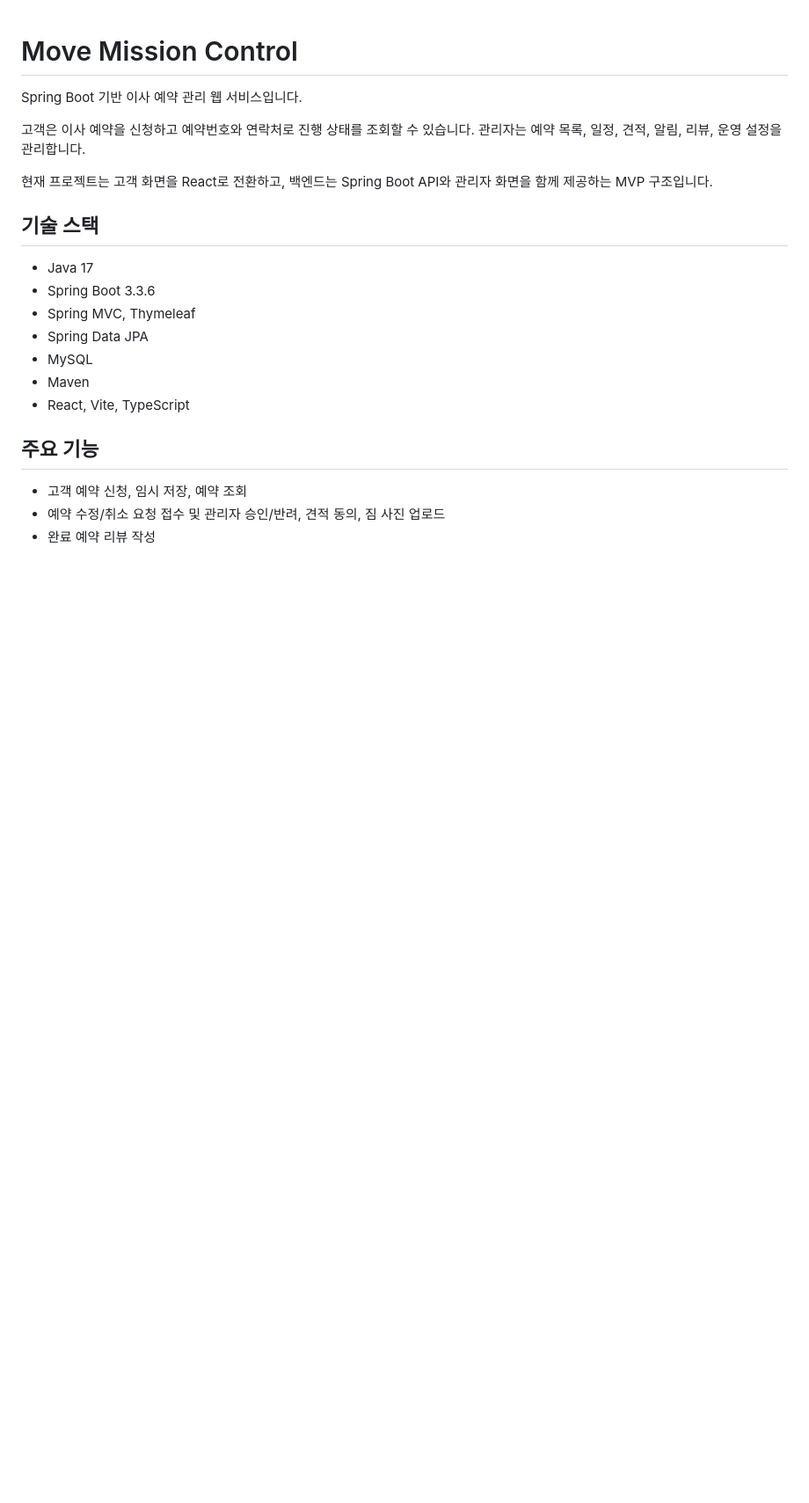
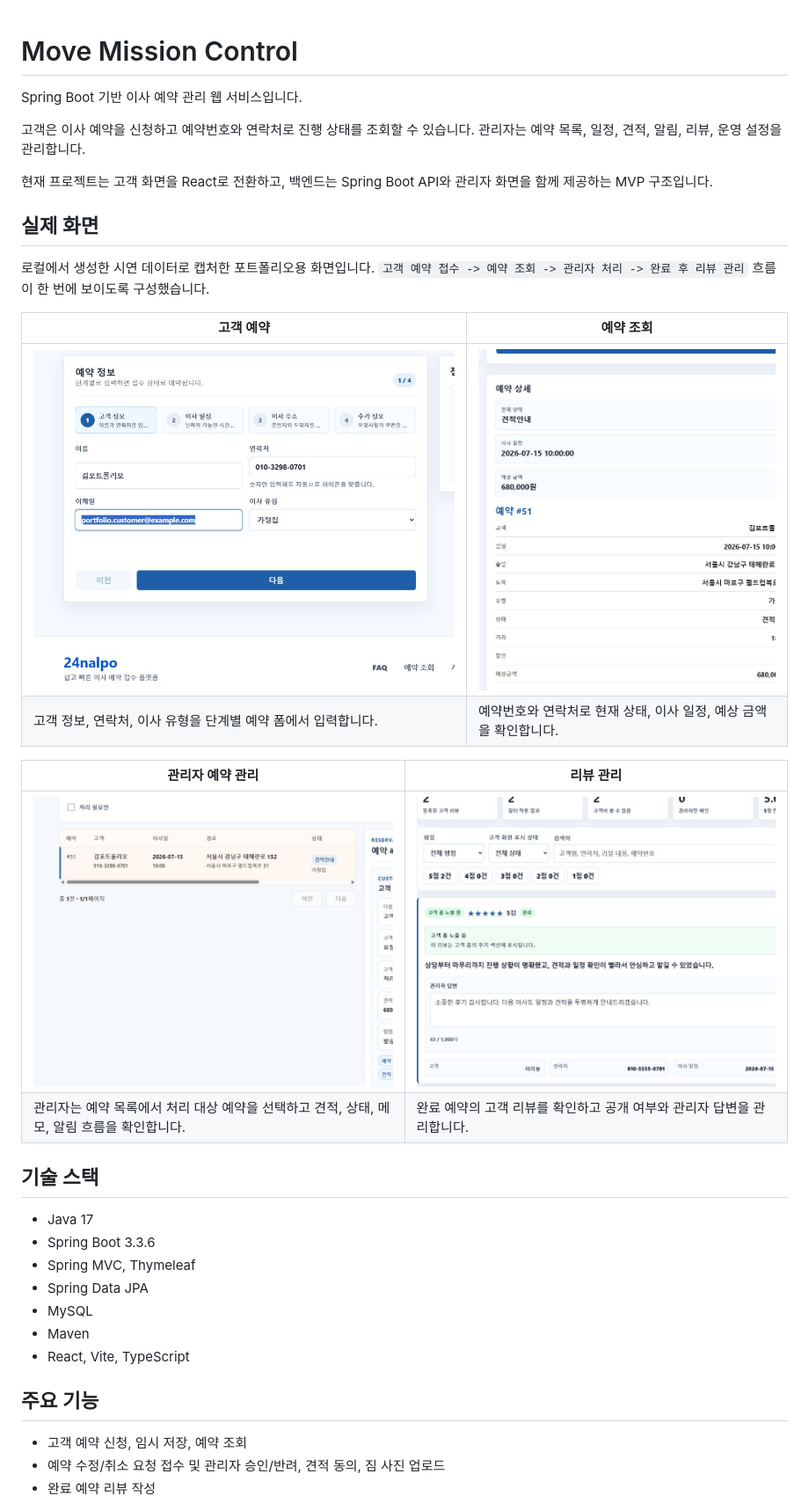
Before and after one commit to Choo97/Move-Mission-Control, a Markdown page: README.md, the part around one of its changes. Shown at 88% size. Rendered like a GitHub page; pictures changed too: docs/screenshots/admin-reservations.png (added), docs/screenshots/admin-reviews.png (added), docs/screenshots/customer-reservation.png (added); blank space fills up the shorter version.

```diff
--- a/README.md
+++ b/README.md
@@ -5,6 +5,20 @@ Spring Boot 기반 이사 예약 관리 웹 서비스입니다.
 고객은 이사 예약을 신청하고 예약번호와 연락처로 진행 상태를 조회할 수 있습니다. 관리자는 예약 목록, 일정, 견적, 알림, 리뷰, 운영 설정을 관리합니다.
 
 현재 프로젝트는 고객 화면을 React로 전환하고, 백엔드는 Spring Boot API와 관리자 화면을 함께 제공하는 MVP 구조입니다.
+
+## 실제 화면
+
+로컬에서 생성한 시연 데이터로 캡처한 포트폴리오용 화면입니다. `고객 예약 접수 -> 예약 조회 -> 관리자 처리 -> 완료 후 리뷰 관리` 흐름이 한 번에 보이도록 구성했습니다.
+
+| 고객 예약 | 예약 조회 |
+| --- | --- |
+| ![고객 예약 단계별 입력 화면](docs/screenshots/customer-reservation.png) | ![예약번호와 연락처로 조회한 예약 상세 화면](docs/screenshots/reservation-lookup.png) |
+| 고객 정보, 연락처, 이사 유형을 단계별 예약 폼에서 입력합니다. | 예약번호와 연락처로 현재 상태, 이사 일정, 예상 금액을 확인합니다. |
+
+| 관리자 예약 관리 | 리뷰 관리 |
+| --- | --- |
+| ![관리자 예약 목록과 예약 상세 관리 화면](docs/screenshots/admin-reservations.png) | ![관리자 리뷰 목록과 답변 관리 화면](docs/screenshots/admin-reviews.png) |
+| 관리자는 예약 목록에서 처리 대상 예약을 선택하고 견적, 상태, 메모, 알림 흐름을 확인합니다. | 완료 예약의 고객 리뷰를 확인하고 공개 여부와 관리자 답변을 관리합니다. |
 
 ## 기술 스택
 
```
Also changed, not shown: other parts of README.md (+2 -0 lines), docs/PORTFOLIO_CASE_STUDY.md (added, +135 -0 lines).
